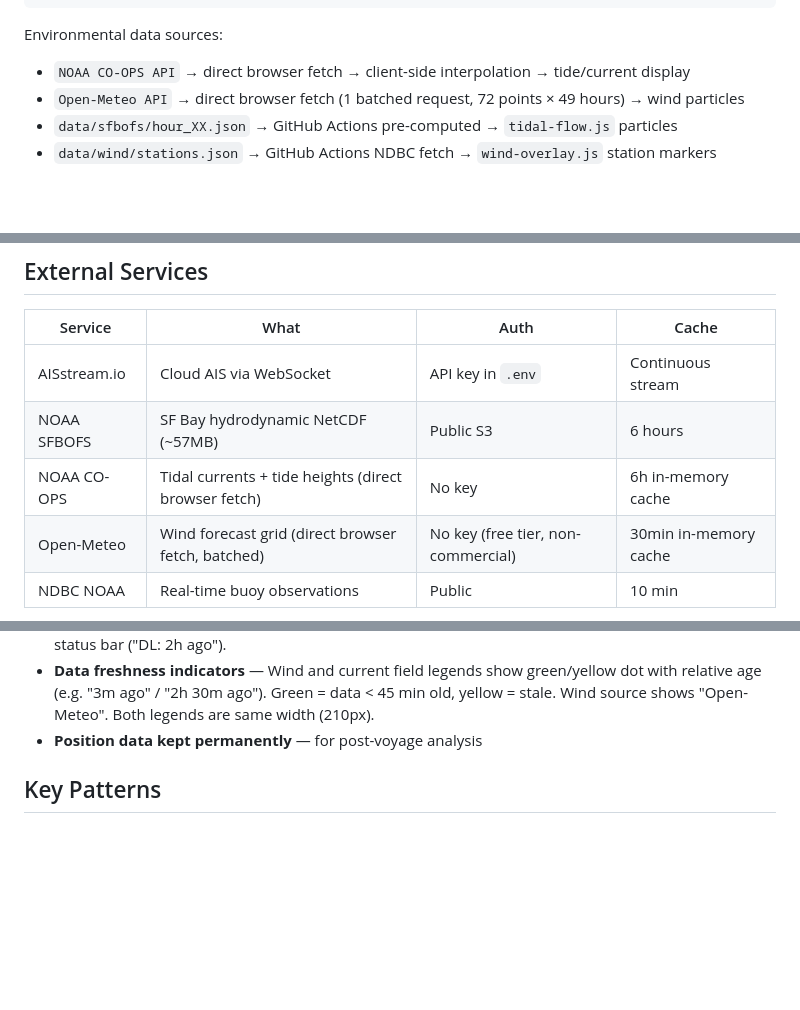
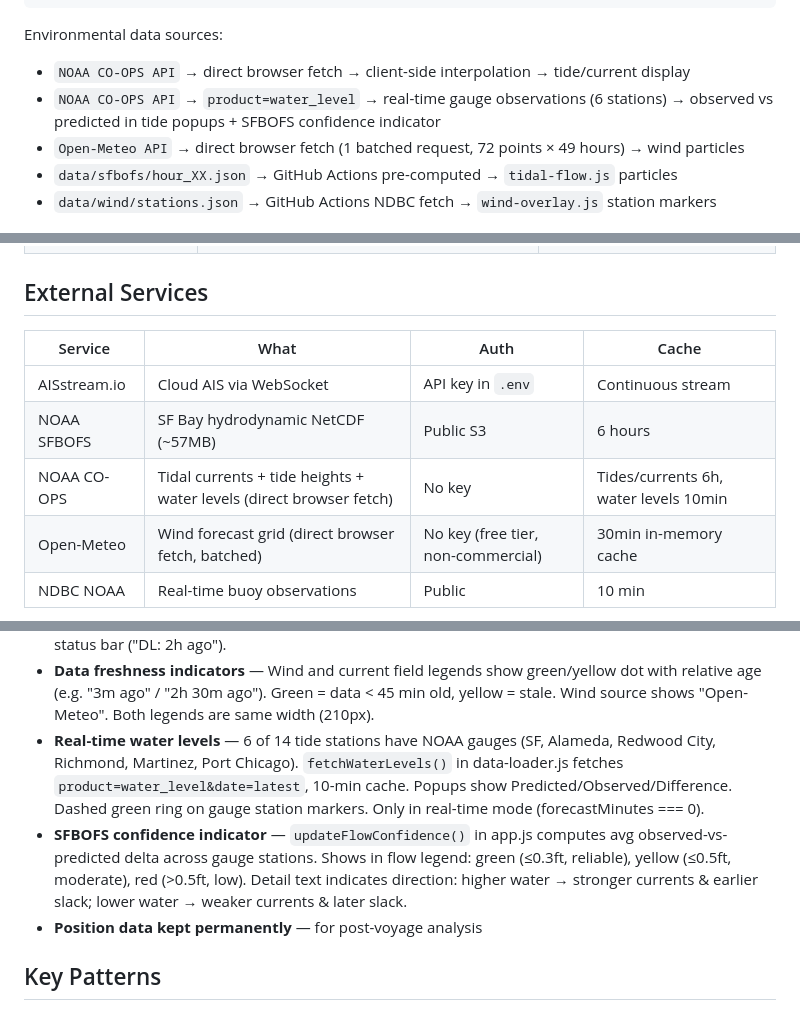
Before and after one commit to rostape1/TyponFlowRacer, a Markdown page: CLAUDE.md, 3 parts joined by grey strips. Rendered like a GitHub page; blank space fills up the shorter version.

```diff
--- a/CLAUDE.md
+++ b/CLAUDE.md
@@ -30,6 +30,7 @@ Browser (PWA) — direct API fetches
 
 Environmental data sources:
 - `NOAA CO-OPS API` → direct browser fetch → client-side interpolation → tide/current display
+- `NOAA CO-OPS API` → `product=water_level` → real-time gauge observations (6 stations) → observed vs predicted in tide popups + SFBOFS confidence indicator
 - `Open-Meteo API` → direct browser fetch (1 batched request, 72 points × 49 hours) → wind particles
 - `data/sfbofs/hour_XX.json` → GitHub Actions pre-computed → `tidal-flow.js` particles
 - `data/wind/stations.json` → GitHub Actions NDBC fetch → `wind-overlay.js` station markers
@@ -108,7 +110,7 @@ WAL mode + async lock serializes writes. Periodic commits every 2 seconds.
 |---------|------|------|-------|
 | AISstream.io | Cloud AIS via WebSocket | API key in `.env` | Continuous stream |
 | NOAA SFBOFS | SF Bay hydrodynamic NetCDF (~57MB) | Public S3 | 6 hours |
-| NOAA CO-OPS | Tidal currents + tide heights (direct browser fetch) | No key | 6h in-memory cache |
+| NOAA CO-OPS | Tidal currents + tide heights + water levels (direct browser fetch) | No key | Tides/currents 6h, water levels 10min |
 | Open-Meteo | Wind forecast grid (direct browser fetch, batched) | No key (free tier, non-commercial) | 30min in-memory cache |
 | NDBC NOAA | Real-time buoy observations | Public | 10 min |
 
@@ -171,6 +173,8 @@ python main.py --aisstream         # Cloud AIS (needs API key in .env)
 - **Offline mode** — Service Worker automatically caches all external map tiles (CartoDB, OSM, NOAA charts, OpenSeaMap) on first view via `ais-tiles-v1` cache.
 - **PWA offline pre-fetch** — After download, SW switches to **stale-while-revalidate** — serves cached data instantly, refreshes in background if online. Tracks last download time in localStorage, shown in status bar ("DL: 2h ago").
 - **Data freshness indicators** — Wind and current field legends show green/yellow dot with relative age (e.g. "3m ago" / "2h 30m ago"). Green = data < 45 min old, yellow = stale. Wind source shows "Open-Meteo". Both legends are same width (210px).
+- **Real-time water levels** — 6 of 14 tide stations have NOAA gauges (SF, Alameda, Redwood City, Richmond, Martinez, Port Chicago). `fetchWaterLevels()` in data-loader.js fetches `product=water_level&date=latest`, 10-min cache. Popups show Predicted/Observed/Difference. Dashed green ring on gauge station markers. Only in real-time mode (forecastMinutes === 0).
+- **SFBOFS confidence indicator** — `updateFlowConfidence()` in app.js computes avg observed-vs-predicted delta across gauge stations. Shows in flow legend: green (≤0.3ft, reliable), yellow (≤0.5ft, moderate), red (>0.5ft, low). Detail text indicates direction: higher water → stronger currents & earlier slack; lower water → weaker currents & later slack.
 - **Position data kept permanently** — for post-voyage analysis
 
 ## Key Patterns
```
Also changed, not shown: other parts of CLAUDE.md (+1 -0 lines), README.md (+3 -2 lines).
